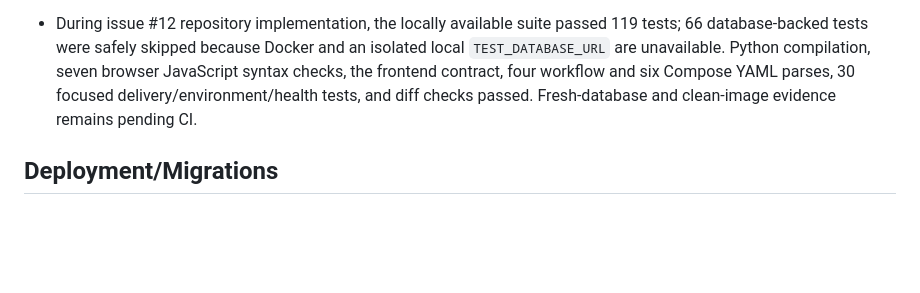
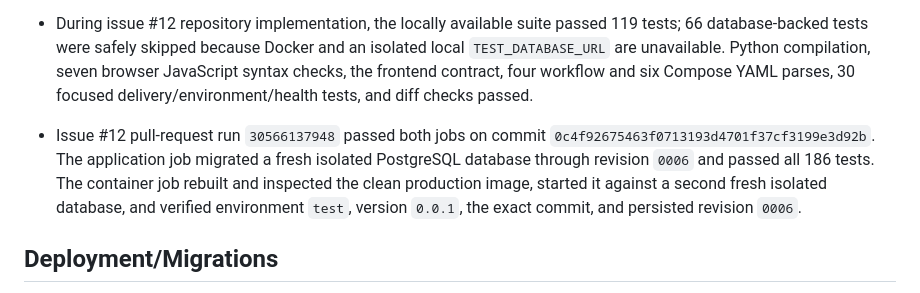
Before and after one commit to Shadowedvaca/saltallthethings-site, a Markdown page: docs/releases/0.0.1.md, the part around the change. GitHub-like rendering; blank space fills up the shorter version.

Commit message:
Record issue 12 validation evidence

```diff
--- a/docs/releases/0.0.1.md
+++ b/docs/releases/0.0.1.md
@@ -279,7 +279,13 @@
   isolated local `TEST_DATABASE_URL` are unavailable. Python compilation, seven
   browser JavaScript syntax checks, the frontend contract, four workflow and six
   Compose YAML parses, 30 focused delivery/environment/health tests, and diff
-  checks passed. Fresh-database and clean-image evidence remains pending CI.
+  checks passed.
+- Issue #12 pull-request run `30566137948` passed both jobs on commit
+  `0c4f92675463f0713193d4701f37cf3199e3d92b`. The application job migrated a
+  fresh isolated PostgreSQL database through revision `0006` and passed all 186
+  tests. The container job rebuilt and inspected the clean production image,
+  started it against a second fresh isolated database, and verified environment
+  `test`, version `0.0.1`, the exact commit, and persisted revision `0006`.
 ## Deployment/Migrations
 
 - Issue #11 deployed the exact validated branch commit to isolated development
```
